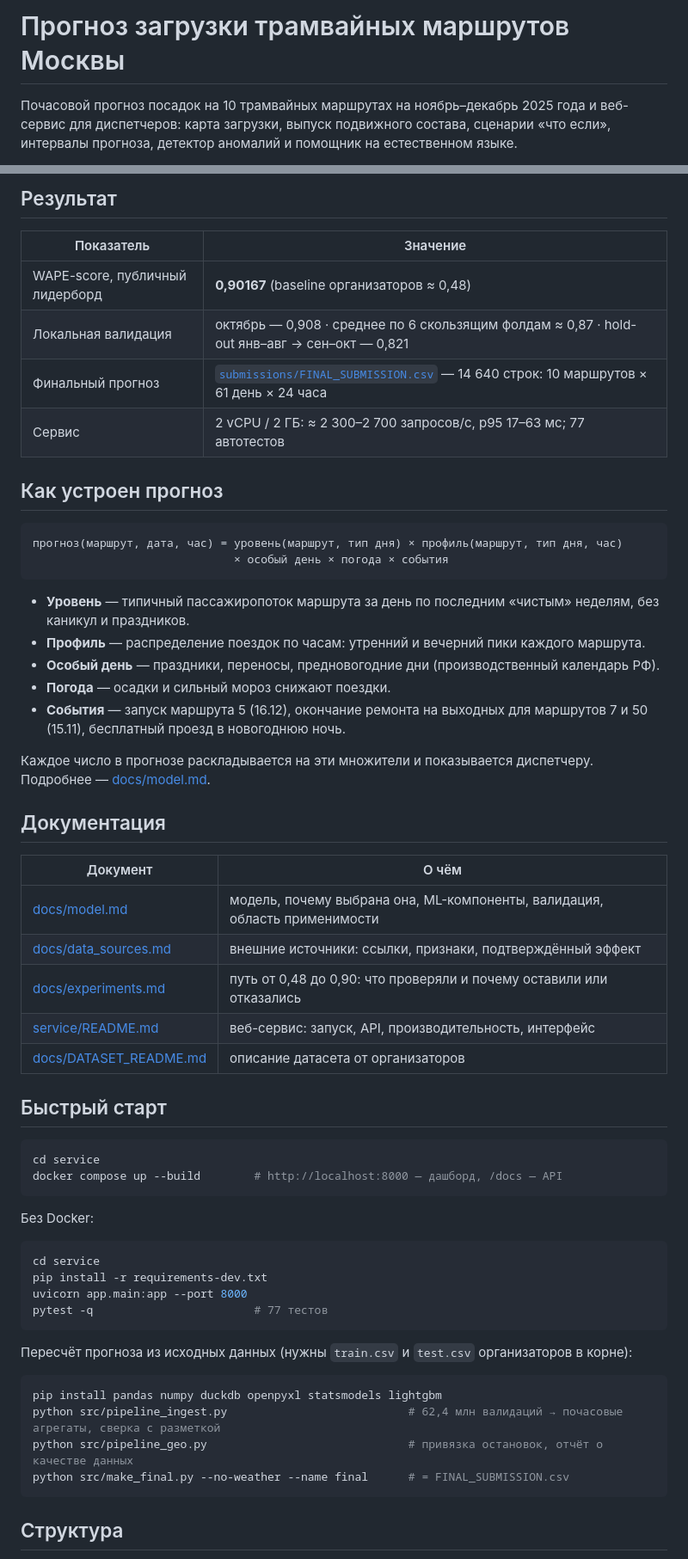
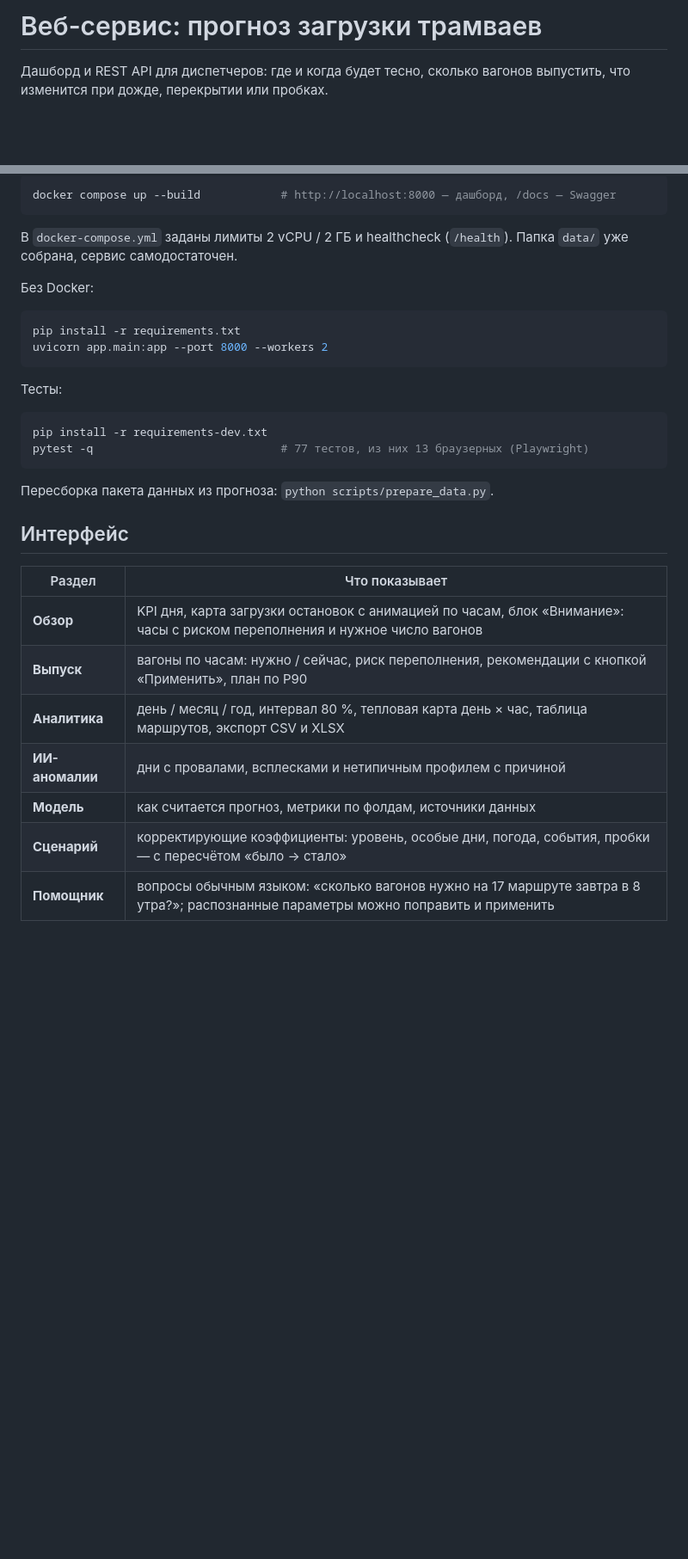
Before and after one commit to Saykra1/MetroHack2026, a Markdown page: service/README.md, 2 parts joined by grey strips. Shown at 86% size. GitHub-like rendering; blank space fills up the shorter version.

````diff
--- a/service/README.md
+++ b/service/README.md
@@ -1,4 +1,4 @@
-# Прогноз загрузки трамвайных маршрутов Москвы
+# Веб-сервис: прогноз загрузки трамваев
 
-Почасовой прогноз посадок на 10 трамвайных маршрутах на ноябрь–декабрь 2025 года и веб-сервис для диспетчеров: карта загрузки, выпуск подвижного состава, сценарии «что если», интервалы прогноза, детектор аномалий и помощник на естественном языке.
+Дашборд и REST API для диспетчеров: где и когда будет тесно, сколько вагонов выпустить, что изменится при дожде, перекрытии или пробках.
 
@@ -8,61 +6,35 @@
 
-## Результат
-
-| Показатель | Значение |
-|---|---|
-| WAPE-score, публичный лидерборд | **0,90167** (baseline организаторов ≈ 0,48) |
-| Локальная валидация | октябрь — 0,908 · среднее по 6 скользящим фолдам ≈ 0,87 · hold-out янв–авг → сен–окт — 0,821 |
-| Финальный прогноз | [`submissions/FINAL_SUBMISSION.csv`](submissions/FINAL_SUBMISSION.csv) — 14 640 строк: 10 маршрутов × 61 день × 24 часа |
-| Сервис | 2 vCPU / 2 ГБ: ≈ 2 300–2 700 запросов/с, p95 17–63 мс; 77 автотестов |
-
-## Как устроен прогноз
-
-```
-прогноз(маршрут, дата, час) = уровень(маршрут, тип дня) × профиль(маршрут, тип дня, час)
-                              × особый день × погода × события
+```bash
+docker compose up --build            # http://localhost:8000 — дашборд, /docs — Swagger
 ```
 
-- **Уровень** — типичный пассажиропоток маршрута за день по последним «чистым» неделям, без каникул и праздников.
-- **Профиль** — распределение поездок по часам: утренний и вечерний пики каждого маршрута.
-- **Особый день** — праздники, переносы, предновогодние дни (производственный календарь РФ).
-- **Погода** — осадки и сильный мороз снижают поездки.
-- **События** — запуск маршрута 5 (16.12), окончание ремонта на выходных для маршрутов 7 и 50 (15.11), бесплатный проезд в новогоднюю ночь.
-
-Каждое число в прогнозе раскладывается на эти множители и показывается диспетчеру. Подробнее — [docs/model.md](docs/model.md).
-
-## Документация
-
-| Документ | О чём |
-|---|---|
-| [docs/model.md](docs/model.md) | модель, почему выбрана она, ML-компоненты, валидация, область применимости |
-| [docs/data_sources.md](docs/data_sources.md) | внешние источники: ссылки, признаки, подтверждённый эффект |
-| [docs/experiments.md](docs/experiments.md) | путь от 0,48 до 0,90: что проверяли и почему оставили или отказались |
-| [service/README.md](service/README.md) | веб-сервис: запуск, API, производительность, интерфейс |
-| [docs/DATASET_README.md](docs/DATASET_README.md) | описание датасета от организаторов |
-
-## Быстрый старт
-
-```bash
-cd service
-docker compose up --build        # http://localhost:8000 — дашборд, /docs — API
-```
+В `docker-compose.yml` заданы лимиты 2 vCPU / 2 ГБ и healthcheck (`/health`). Папка `data/` уже собрана, сервис самодостаточен.
 
 Без Docker:
 
 ```bash
-cd service
-pip install -r requirements-dev.txt
-uvicorn app.main:app --port 8000
-pytest -q                        # 77 тестов
+pip install -r requirements.txt
+uvicorn app.main:app --port 8000 --workers 2
 ```
 
-Пересчёт прогноза из исходных данных (нужны `train.csv` и `test.csv` организаторов в корне):
+Тесты:
 
 ```bash
-pip install pandas numpy duckdb openpyxl statsmodels lightgbm
-python src/pipeline_ingest.py                           # 62,4 млн валидаций → почасовые агрегаты, сверка с разметкой
-python src/pipeline_geo.py                              # привязка остановок, отчёт о качестве данных
-python src/make_final.py --no-weather --name final      # = FINAL_SUBMISSION.csv
+pip install -r requirements-dev.txt
+pytest -q                            # 77 тестов, из них 13 браузерных (Playwright)
 ```
 
-## Структура
+Пересборка пакета данных из прогноза: `python scripts/prepare_data.py`.
+
+## Интерфейс
+
+| Раздел | Что показывает |
+|---|---|
+| **Обзор** | KPI дня, карта загрузки остановок с анимацией по часам, блок «Внимание»: часы с риском переполнения и нужное число вагонов |
+| **Выпуск** | вагоны по часам: нужно / сейчас, риск переполнения, рекомендации с кнопкой «Применить», план по P90 |
+| **Аналитика** | день / месяц / год, интервал 80 %, тепловая карта день × час, таблица маршрутов, экспорт CSV и XLSX |
+| **ИИ-аномалии** | дни с провалами, всплесками и нетипичным профилем с причиной |
+| **Модель** | как считается прогноз, метрики по фолдам, источники данных |
+| **Сценарий** | корректирующие коэффициенты: уровень, особые дни, погода, события, пробки — с пересчётом «было → стало» |
+| **Помощник** | вопросы обычным языком: «сколько вагонов нужно на 17 маршруте завтра в 8 утра?»; распознанные параметры можно поправить и применить |
+
````
Also changed, not shown: other parts of service/README.md (+81 -15 lines).
